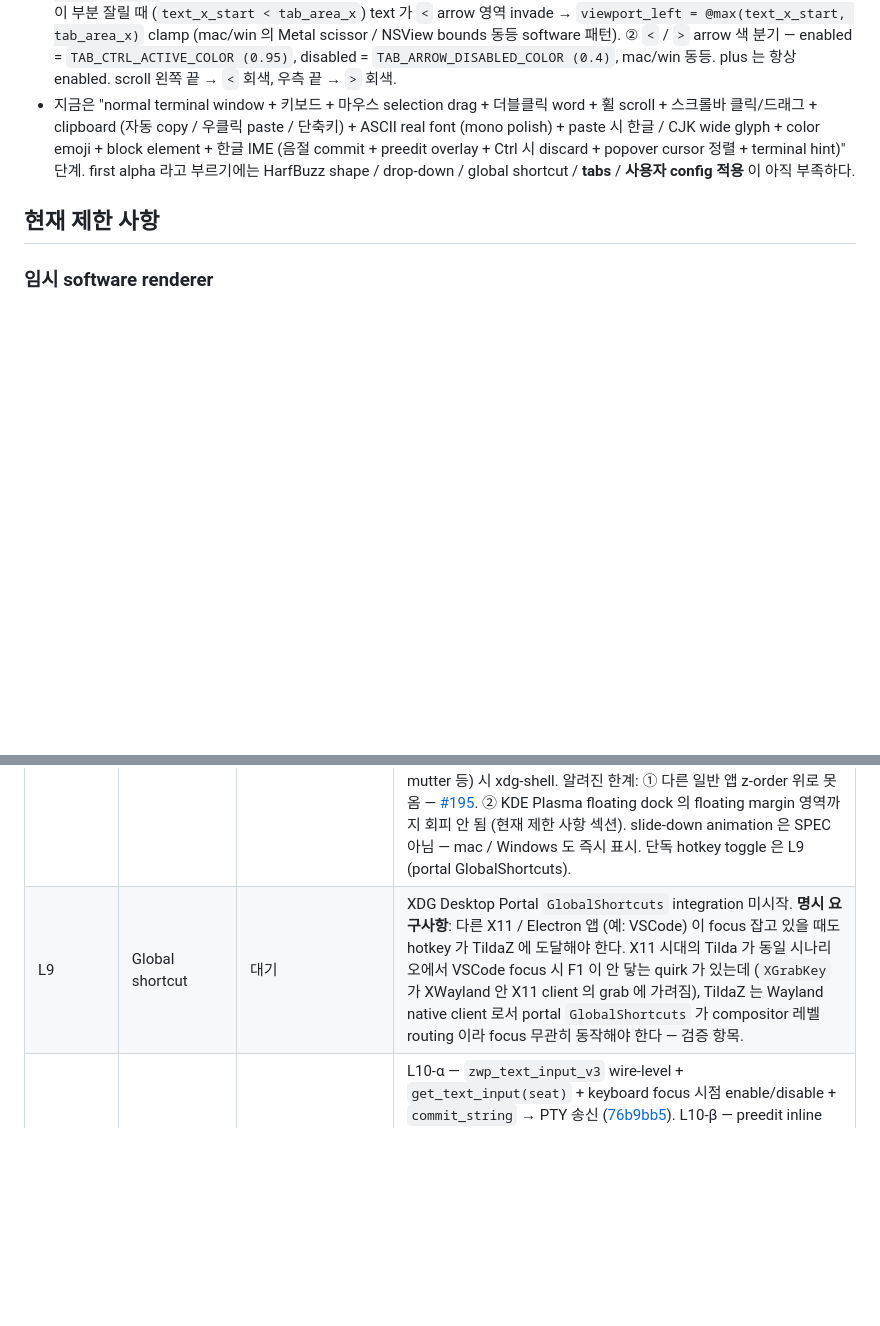
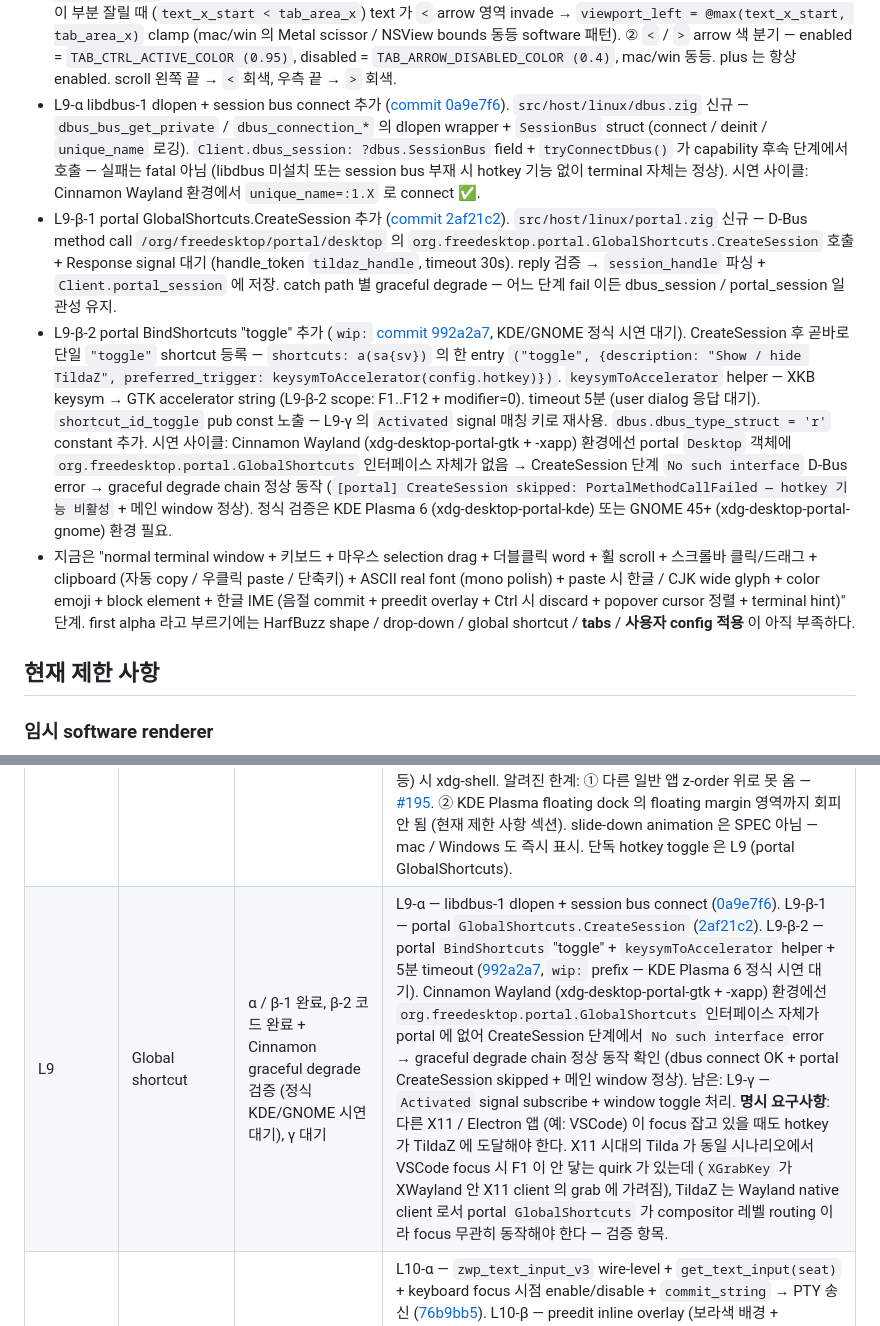
Before and after one commit to ensky0/tildaz, a Markdown page: LINUX.md, 2 parts joined by grey strips. GitHub-like rendering; blank space fills up the shorter version.

Commit message:
docs: LINUX.md 갱신 — L9-α / β-1 / β-2 진행 반영 + Cinnamon graceful degrade 검증 (#189)
기존 L9 row 가 "대기" 였는데 0a9e7f6 / 2af21c2 / 992a2a7 진행 후
LINUX.md 가 반영 못 한 상태. 이번에 정리.

- L9 milestone row 갱신 — α / β-1 완료, β-2 코드 완료 + Cinnamon
  graceful degrade 검증 (정식 KDE/GNOME 시연 대기), γ 대기 명시.
- 본문 history list 에 L9-α / β-1 / β-2 entry 3 개 추가 — 각 commit
  scope + Cinnamon Wayland 시연 결과 (xdg-desktop-portal-gtk + -xapp
  환경에서 GlobalShortcuts 인터페이스 자체가 portal Desktop 객체에
  없어 CreateSession 단계 `No such interface` error → graceful degrade
  chain 정상 동작 + 메인 window 정상).

정식 검증은 KDE Plasma 6 (xdg-desktop-portal-kde) 또는 GNOME 45+
(xdg-desktop-portal-gnome) 환경 필요.

```diff
--- a/LINUX.md
+++ b/LINUX.md
@@ -117,6 +117,9 @@ zwp_text_input_manager_v3=true
 - L8-β config 의 4 개 geometry 반영 + KDE Plasma dock zone 회피 추가 ([commit 5c203a0](https://github.com/ensky0/tildaz/commit/5c203a0)). L8-α 의 hardcoded (top + full width + 400px) → `dock_position` / `width_percent` / `height_percent` / `offset_percent` 기반. `wl_output.mode` event 로 screen 크기 받음. `LayerLayout` struct + `computeLayerLayout` 가 각 dock 별 두 축의 stretch (≥99.9%) / single edge 4 조합 분기. 핵심 원칙 — percent=100 인 축은 size=0 + opposing edge anchor (예: top dock 의 height_percent=100 → anchor=top+bottom+left + size.height=0) → compositor 가 다른 panel 의 exclusive zone honor 한 영역 안에서 stretch (mac 의 `usable_height = visibleFrame.maxY - visibleFrame.minY` 동등). `set_exclusive_zone(0)` 명시 송신. 시연: UTM Debian mutter Wayland + KDE Plasma 6 KWin 양쪽 동작 OK. 한계: KDE Plasma 의 floating dock 의 floating margin 영역까지는 회피 안 됨 (별도 한계 섹션).
 - L8-α wlr-layer-shell drop-down surface 추가 ([commit 4673a2e](https://github.com/ensky0/tildaz/commit/4673a2e)). compositor 가 `zwlr_layer_shell_v1` advertise 한 경우 xdg-shell toplevel 대신 layer-shell surface 생성. `get_layer_surface(surface, output=NULL, layer=TOP, namespace="tildaz")` + `set_anchor(top|left|right)` + `set_size(0, 400)` + `set_keyboard_interactivity(exclusive)`. configure event 시 `ack_configure` + size apply (compositor 가 0 보내면 기존 값 유지). xdg-shell fallback 경로는 `caps.layer_shell.name == 0` 시 (GNOME mutter 등). 시연 (UTM Debian arm64 mutter Wayland): 화면 상단 가로 전체 (1440px) + 우리 요청 높이 400px 그대로 + 기존 키보드 / 마우스 / clipboard / 탭 / scroll / IME enter/leave 회귀 없음. 한글 IME 입력 자체는 미테스트. 알려진 한계: 다른 일반 앱 활성화 시 tildaz 가 z-order 위 유지 — layer=top + exclusive 의 자연스러운 결과, cross-platform 별도 이슈 ([#195](https://github.com/ensky0/tildaz/issues/195)). protocol 출처 https://wayland.app/protocols/wlr-layer-shell-unstable-v1.
 - L12-γ-3 drag reorder + scroll polish 추가 ([commit b801baf](https://github.com/ensky0/tildaz/commit/b801baf)). cross-platform `tab_interaction.DragState` 부착 (mac/win 공유). 탭 본체 left press → `tab_drag.begin(world_x, tab_w, count)`, motion → tab area 가장자리 (30px) auto-scroll + `tab_drag.move(world_x)`, release → `tab_drag.finish()?` → `session.reorderTabs(from, to)`. drag source 탭은 글자 색 50% blend (mac/win alpha 0.6 동등), drop_idx 의 left edge 에 2px 세로 indicator. `DragState.finish` 의 `defer reset` + `begin` 의 reset 으로 cancel 경로 자동 (mac 패턴 동등, 별도 Escape 분기 없음). 묶음 scroll polish — ① 첫 보이는 탭이 부분 잘릴 때 (`text_x_start < tab_area_x`) text 가 `<` arrow 영역 invade → `viewport_left = @max(text_x_start, tab_area_x)` clamp (mac/win 의 Metal scissor / NSView bounds 동등 software 패턴). ② `<` / `>` arrow 색 분기 — enabled = `TAB_CTRL_ACTIVE_COLOR (0.95)`, disabled = `TAB_ARROW_DISABLED_COLOR (0.4)`, mac/win 동등. plus 는 항상 enabled. scroll 왼쪽 끝 → `<` 회색, 우측 끝 → `>` 회색.
+- L9-α libdbus-1 dlopen + session bus connect 추가 ([commit 0a9e7f6](https://github.com/ensky0/tildaz/commit/0a9e7f6)). `src/host/linux/dbus.zig` 신규 — `dbus_bus_get_private` / `dbus_connection_*` 의 dlopen wrapper + `SessionBus` struct (connect / deinit / `unique_name` 로깅). `Client.dbus_session: ?dbus.SessionBus` field + `tryConnectDbus()` 가 capability 후속 단계에서 호출 — 실패는 fatal 아님 (libdbus 미설치 또는 session bus 부재 시 hotkey 기능 없이 terminal 자체는 정상). 시연 사이클: Cinnamon Wayland 환경에서 `unique_name=:1.X` 로 connect ✅.
+- L9-β-1 portal GlobalShortcuts.CreateSession 추가 ([commit 2af21c2](https://github.com/ensky0/tildaz/commit/2af21c2)). `src/host/linux/portal.zig` 신규 — D-Bus method call `/org/freedesktop/portal/desktop` 의 `org.freedesktop.portal.GlobalShortcuts.CreateSession` 호출 + Response signal 대기 (handle_token `tildaz_handle`, timeout 30s). reply 검증 → `session_handle` 파싱 + `Client.portal_session` 에 저장. catch path 별 graceful degrade — 어느 단계 fail 이든 dbus_session / portal_session 일관성 유지.
+- L9-β-2 portal BindShortcuts "toggle" 추가 (`wip:` [commit 992a2a7](https://github.com/ensky0/tildaz/commit/992a2a7), KDE/GNOME 정식 시연 대기). CreateSession 후 곧바로 단일 `"toggle"` shortcut 등록 — `shortcuts: a(sa{sv})` 의 한 entry `("toggle", {description: "Show / hide TildaZ", preferred_trigger: keysymToAccelerator(config.hotkey)})`. `keysymToAccelerator` helper — XKB keysym → GTK accelerator string (L9-β-2 scope: F1..F12 + modifier=0). timeout 5분 (user dialog 응답 대기). `shortcut_id_toggle` pub const 노출 — L9-γ 의 `Activated` signal 매칭 키로 재사용. `dbus.dbus_type_struct = 'r'` constant 추가. 시연 사이클: Cinnamon Wayland (xdg-desktop-portal-gtk + -xapp) 환경에선 portal `Desktop` 객체에 `org.freedesktop.portal.GlobalShortcuts` 인터페이스 자체가 없음 → CreateSession 단계 `No such interface` D-Bus error → graceful degrade chain 정상 동작 (`[portal] CreateSession skipped: PortalMethodCallFailed — hotkey 기능 비활성` + 메인 window 정상). 정식 검증은 KDE Plasma 6 (xdg-desktop-portal-kde) 또는 GNOME 45+ (xdg-desktop-portal-gnome) 환경 필요.
 - 지금은 "normal terminal window + 키보드 + 마우스 selection drag + 더블클릭 word + 휠 scroll + 스크롤바 클릭/드래그 + clipboard (자동 copy / 우클릭 paste / 단축키) + ASCII real font (mono polish) + paste 시 한글 / CJK wide glyph + color emoji + block element + 한글 IME (음절 commit + preedit overlay + Ctrl 시 discard + popover cursor 정렬 + terminal hint)" 단계. first alpha 라고 부르기에는 HarfBuzz shape / drop-down / global shortcut / **tabs** / **사용자 config 적용** 이 아직 부족하다.
 
 ## 현재 제한 사항
@@ -330,7 +333,7 @@ renderer, terminal, font, dialog, path, autostart wrapper 뒤에 둔다.
 | L6 | Input and clipboard | keyboard + mouse selection drag + 더블클릭 word + 휠 scroll + 스크롤바 클릭/드래그 + clipboard (자동 copy / 우클릭 paste / Ctrl+Shift+C/V) 까지 | `wl_keyboard` + runtime `libxkbcommon` keymap loading 성공. `wl_pointer` 도입 후 셀 영역 selection drag + 휠 scroll 동작 ([41fc461](https://github.com/ensky0/tildaz/commit/41fc461)). 그 다음 `wl_data_device_manager` / `wl_data_source` / `wl_data_offer` 도입 + `xkb_state_mod_name_is_active` 로 modifier 검사해서 자동 copy + 우클릭 paste + Ctrl+Shift+C/V 단축키 동작 ([441f894](https://github.com/ensky0/tildaz/commit/441f894)). 더블클릭 word selection ([dd40440](https://github.com/ensky0/tildaz/commit/dd40440)). 스크롤바 클릭 + 드래그 — 우측 8 px thumb hit test + `scrollToY` ([33b760b](https://github.com/ensky0/tildaz/commit/33b760b)). pointer cursor 모양은 cross-platform 이슈로 분리 ([#193](https://github.com/ensky0/tildaz/issues/193)). |
 | L7 | First alpha | 대기 | normal window에서 PTY/render/input + selection/copy/paste가 모두 되어야 함. |
 | L8 | Layer-shell drop-down | L8-α / β 완료 | L8-α — `caps.layer_shell.name != 0` 시 xdg-shell toplevel 대신 layer-shell surface 생성 + exclusive keyboard ([4673a2e](https://github.com/ensky0/tildaz/commit/4673a2e)). L8-β — `wl_output.mode` 로 screen 크기 받아 `dock_position` / `width_percent` / `height_percent` / `offset_percent` 4 개 config 반영 + `set_exclusive_zone(0)` 명시 + percent=100 축은 size=0 + opposing edge anchor (compositor 가 다른 panel exclusive zone honor 한 영역에서 stretch) ([5c203a0](https://github.com/ensky0/tildaz/commit/5c203a0)). 시연 OK: UTM Debian mutter + KDE Plasma 6 KWin 양쪽. fallback (GNOME mutter 등) 시 xdg-shell. 알려진 한계: ① 다른 일반 앱 z-order 위로 못 옴 — [#195](https://github.com/ensky0/tildaz/issues/195). ② KDE Plasma floating dock 의 floating margin 영역까지 회피 안 됨 (현재 제한 사항 섹션). slide-down animation 은 SPEC 아님 — mac / Windows 도 즉시 표시. 단독 hotkey toggle 은 L9 (portal GlobalShortcuts). |
-| L9 | Global shortcut | 대기 | XDG Desktop Portal `GlobalShortcuts` integration 미시작. **명시 요구사항**: 다른 X11 / Electron 앱 (예: VSCode) 이 focus 잡고 있을 때도 hotkey 가 TildaZ 에 도달해야 한다. X11 시대의 Tilda 가 동일 시나리오에서 VSCode focus 시 F1 이 안 닿는 quirk 가 있는데 (`XGrabKey` 가 XWayland 안 X11 client 의 grab 에 가려짐), TildaZ 는 Wayland native client 로서 portal `GlobalShortcuts` 가 compositor 레벨 routing 이라 focus 무관히 동작해야 한다 — 검증 항목. |
+| L9 | Global shortcut | α / β-1 완료, β-2 코드 완료 + Cinnamon graceful degrade 검증 (정식 KDE/GNOME 시연 대기), γ 대기 | L9-α — libdbus-1 dlopen + session bus connect ([0a9e7f6](https://github.com/ensky0/tildaz/commit/0a9e7f6)). L9-β-1 — portal `GlobalShortcuts.CreateSession` ([2af21c2](https://github.com/ensky0/tildaz/commit/2af21c2)). L9-β-2 — portal `BindShortcuts` "toggle" + `keysymToAccelerator` helper + 5분 timeout ([992a2a7](https://github.com/ensky0/tildaz/commit/992a2a7), `wip:` prefix — KDE Plasma 6 정식 시연 대기). Cinnamon Wayland (xdg-desktop-portal-gtk + -xapp) 환경에선 `org.freedesktop.portal.GlobalShortcuts` 인터페이스 자체가 portal 에 없어 CreateSession 단계에서 `No such interface` error → graceful degrade chain 정상 동작 확인 (dbus connect OK + portal CreateSession skipped + 메인 window 정상). 남은: L9-γ — `Activated` signal subscribe + window toggle 처리. **명시 요구사항**: 다른 X11 / Electron 앱 (예: VSCode) 이 focus 잡고 있을 때도 hotkey 가 TildaZ 에 도달해야 한다. X11 시대의 Tilda 가 동일 시나리오에서 VSCode focus 시 F1 이 안 닿는 quirk 가 있는데 (`XGrabKey` 가 XWayland 안 X11 client 의 grab 에 가려짐), TildaZ 는 Wayland native client 로서 portal `GlobalShortcuts` 가 compositor 레벨 routing 이라 focus 무관히 동작해야 한다 — 검증 항목. |
 | L10 | IME | 완료 (L10-α / β / γ) | L10-α — `zwp_text_input_v3` wire-level + `get_text_input(seat)` + keyboard focus 시점 enable/disable + `commit_string` → PTY 송신 ([76b9bb5](https://github.com/ensky0/tildaz/commit/76b9bb5)). L10-β — preedit inline overlay (보라색 배경 + foreground 글자, macOS / Windows 동등) + spec done-apply batch 패턴 ([6c685b6](https://github.com/ensky0/tildaz/commit/6c685b6)). L10-γ — Ctrl+key 시 IME 조합 discard + `set_cursor_rectangle` + `set_content_type(purpose=terminal)` ([6e46e49](https://github.com/ensky0/tildaz/commit/6e46e49)). fcitx5-hangul + Cinnamon Wayland 시연 OK. |
 | L11 | Packaging | 대기 | `.desktop`, icon install, AppImage/distro package plan, autostart, final config/log path 검증 필요. |
 | L12 | Tabs (multi-session UI) | 전체 완료 (α / β / γ-1~5) | L12-α — tab bar + 활성 탭 ([b392765](https://github.com/ensky0/tildaz/commit/b392765)). L12-β — `tab_actions.Host` + 단축키 + multi-tab + 클릭 activate + 32-tab cap + cascade 회귀 fix ([d694392](https://github.com/ensky0/tildaz/commit/d694392)). L12-γ-1 — arrow `<`/`>` + plus `+` + tab_layout.compute / scroll ([357b0ec](https://github.com/ensky0/tildaz/commit/357b0ec)). L12-γ-2 — 더블클릭 rename + IME foot 패턴 ([c5689e9](https://github.com/ensky0/tildaz/commit/c5689e9)). L12-γ-3 — drag reorder + scroll polish (viewport_left clamp + disabled arrow 색) ([b801baf](https://github.com/ensky0/tildaz/commit/b801baf)). L12-γ-4 — close 'x' 버튼 (dim 색, mac/win 동등) ([41473d9](https://github.com/ensky0/tildaz/commit/41473d9)). L12-γ-5 — Wayland client-side key repeat timer ([7248163](https://github.com/ensky0/tildaz/commit/7248163)). First Alpha Contract 의 "tab operation 동작" 이 이 milestone. |
```
